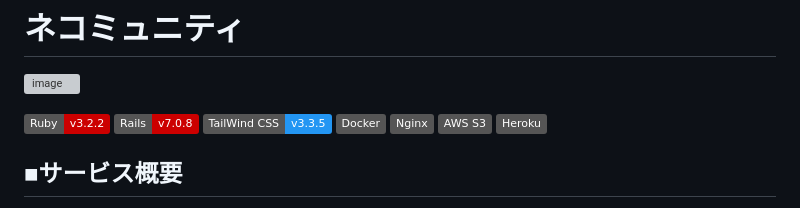
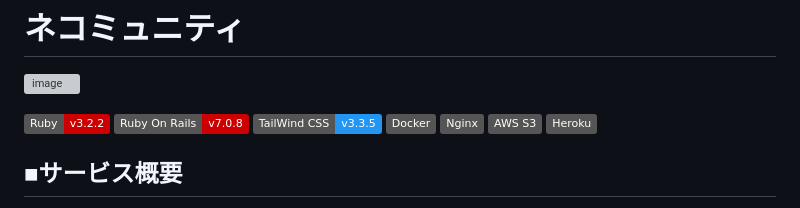
Before and after one commit to takuma-kamimura/NeCommunity, a Markdown page: README.md, the part around the change. GitHub-like rendering; badges without logos; grey boxes are pictures that could not be loaded.

```diff
--- a/README.md
+++ b/README.md
@@ -3,7 +3,7 @@
 ![image](https://github.com/takuma-kamimura/NeCommunity/assets/134459703/f29bc254-0578-4370-9d48-7c537f1f5ad3)
 
 ![](https://img.shields.io/badge/Ruby-v3.2.2-CC0000)
-![](https://img.shields.io/badge/Rails-v7.0.8-CC0000)
+![](https://img.shields.io/badge/Ruby_On_Rails-v7.0.8-CC0000)
 ![](https://img.shields.io/badge/TailWind_CSS-v3.3.5-2396F3)
 ![](https://img.shields.io/badge/Docker-gray?logo=Docker)
 ![](https://img.shields.io/badge/Nginx-gray?logo=Nginx)
```
